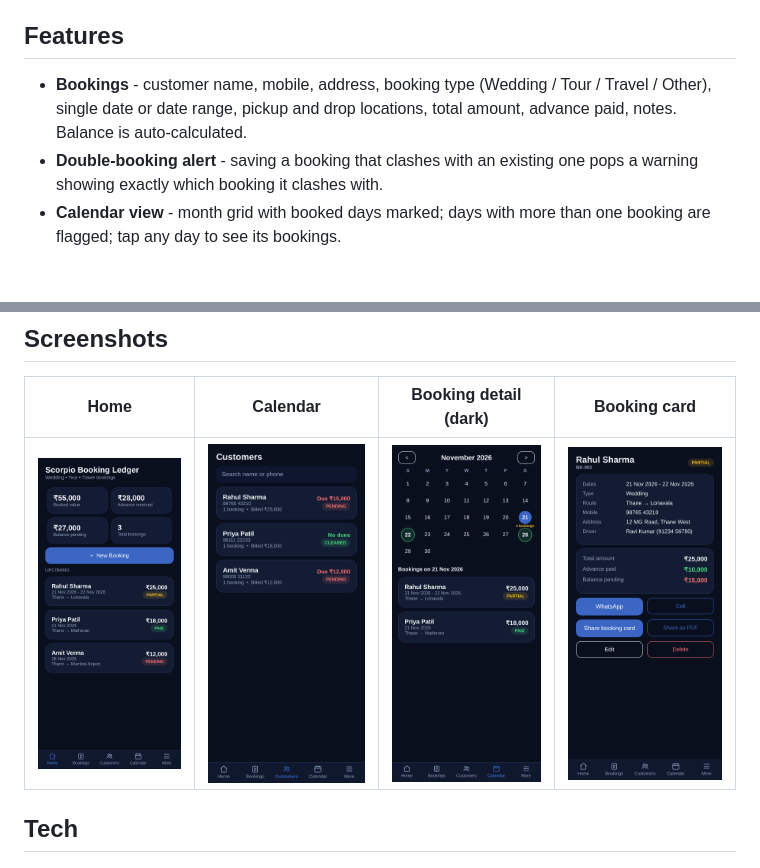
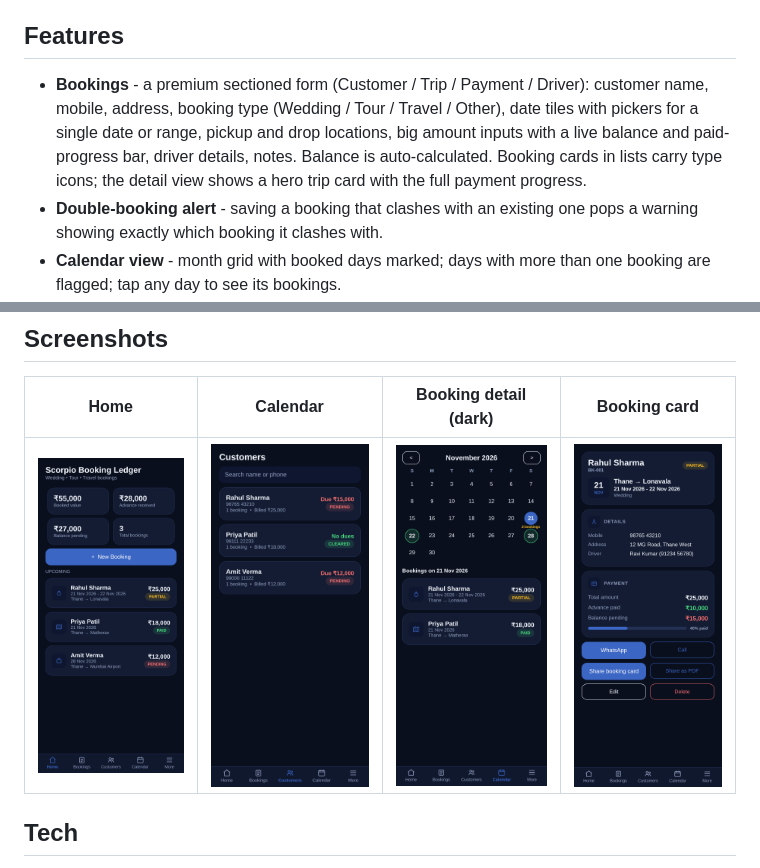
Before and after one commit to AKASH991833/scorpio-booking-ledger-app, a Markdown page: README.md, 2 parts joined by grey strips. GitHub-like rendering; pictures changed too: screenshots/calendar.png, screenshots/detail.png, screenshots/home.png; blank space fills up the shorter version.

Commit message:
v1.3: premium sectioned booking form and detail, type-icon booking rows

```diff
--- a/README.md
+++ b/README.md
@@ -4,7 +4,7 @@ A personal, fully offline Android booking ledger for a Mahindra Scorpio S11 rent
 
 ## Features
 
-- **Bookings** - customer name, mobile, address, booking type (Wedding / Tour / Travel / Other), single date or date range, pickup and drop locations, total amount, advance paid, notes. Balance is auto-calculated.
+- **Bookings** - a premium sectioned form (Customer / Trip / Payment / Driver): customer name, mobile, address, booking type (Wedding / Tour / Travel / Other), date tiles with pickers for a single date or range, pickup and drop locations, big amount inputs with a live balance and paid-progress bar, driver details, notes. Balance is auto-calculated. Booking cards in lists carry type icons; the detail view shows a hero trip card with the full payment progress.
 - **Double-booking alert** - saving a booking that clashes with an existing one pops a warning showing exactly which booking it clashes with.
 - **Calendar view** - month grid with booked days marked; days with more than one booking are flagged; tap any day to see its bookings.
 - **Dashboard** - total booked value, advance received, balance pending, total bookings, and the next 5 upcoming bookings at a glance.
```
Also changed, not shown: screenshots/form.png (added), 4 other files.
